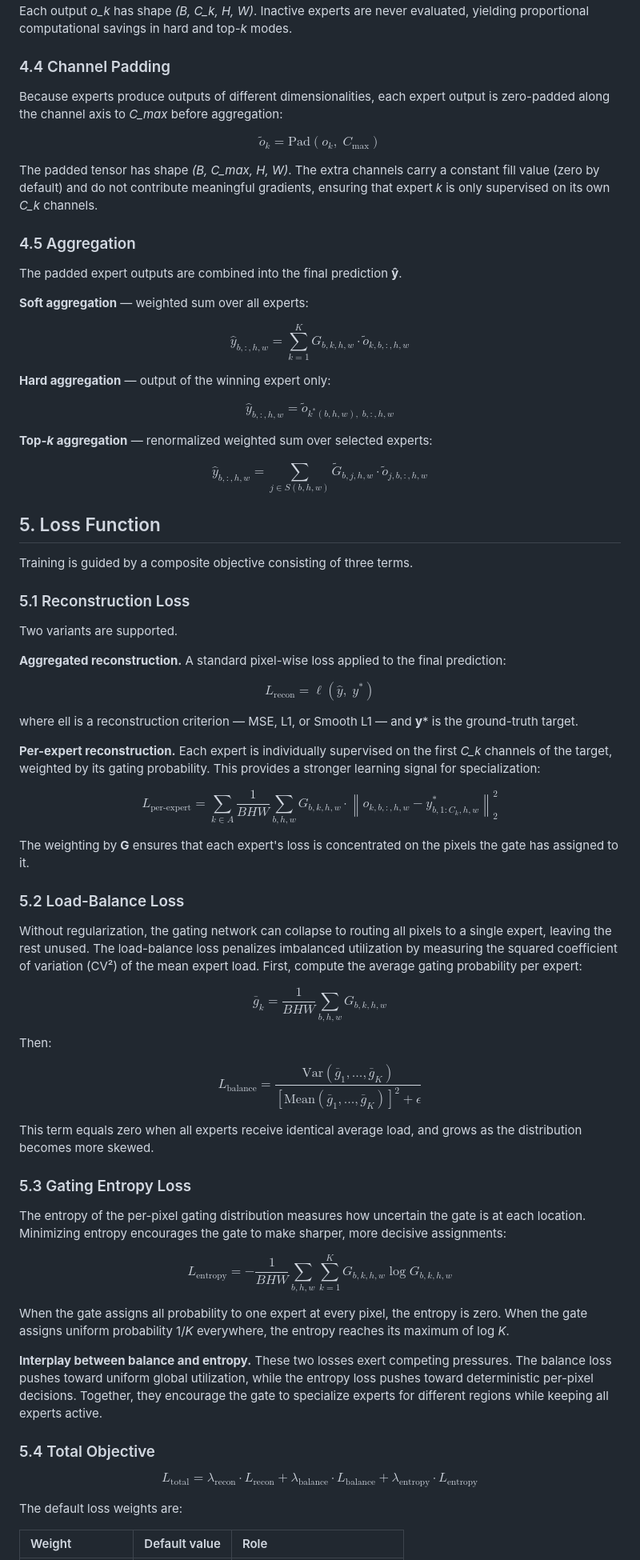
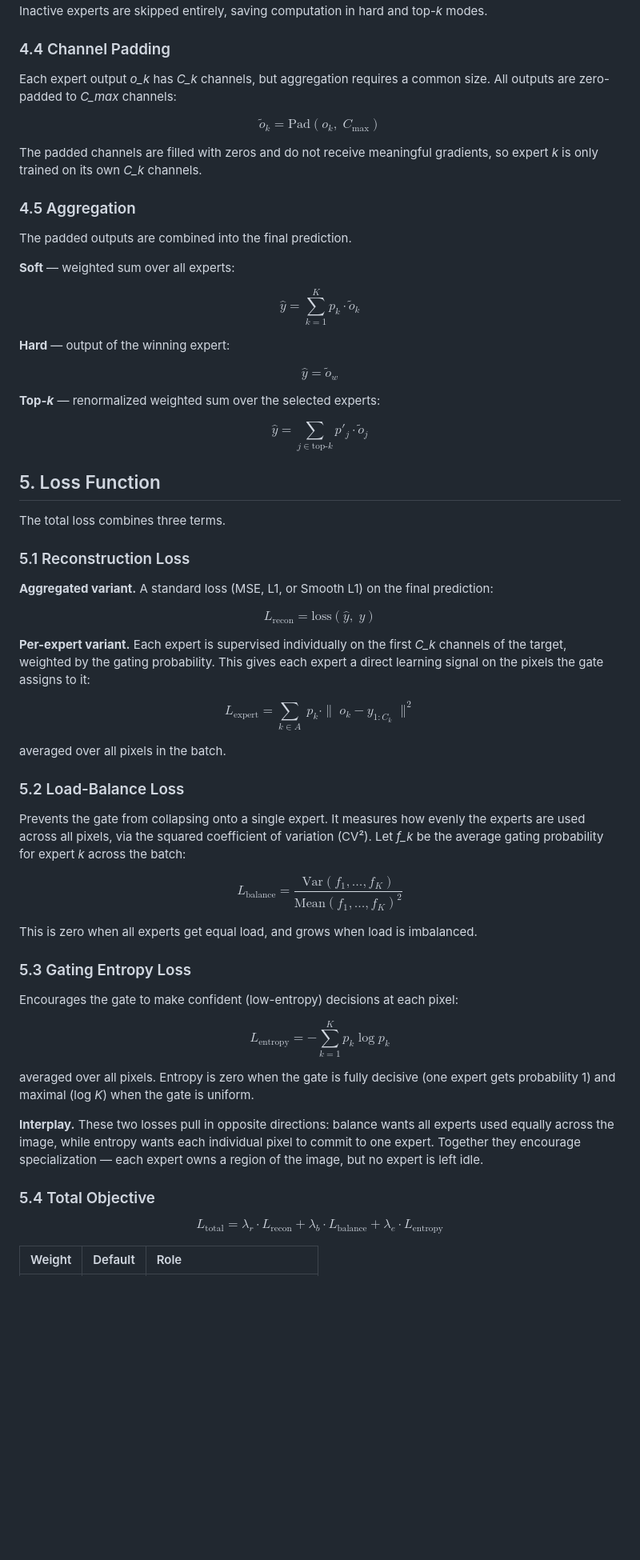
Before and after one commit to bardologia/DLR-TomoSAR, a Markdown page: MoE/MoE_README.md, the part around one of its changes. Shown at 80% size. Rendered like a GitHub page; blank space fills up the shorter version.

Commit message:
improved MoE readme 2

```diff
--- a/MoE/MoE_README.md
+++ b/MoE/MoE_README.md
@@ -165,99 +134,92 @@ o_k = E_k(x) \quad \text{for each } k \in A
 $$
 
-Each output *o_k* has shape *(B, C_k, H, W)*. Inactive experts are never evaluated, yielding proportional computational savings in hard and top-*k* modes.
+Inactive experts are skipped entirely, saving computation in hard and top-*k* modes.
+
 
 ### 4.4 Channel Padding
 
-Because experts produce outputs of different dimensionalities, each expert output is zero-padded along the channel axis to *C_max* before aggregation:
+Each expert output *o_k* has *C_k* channels, but aggregation requires a common size. All outputs are zero-padded to *C_max* channels:
 
 $$
 \tilde{o}_k = \text{Pad}(o_k, \; C_{\text{max}})
 $$
 
-The padded tensor has shape *(B, C_max, H, W)*. The extra channels carry a constant fill value (zero by default) and do not contribute meaningful gradients, ensuring that expert *k* is only supervised on its own *C_k* channels.
+The padded channels are filled with zeros and do not receive meaningful gradients, so expert *k* is only trained on its own *C_k* channels.
+
 
 ### 4.5 Aggregation
 
-The padded expert outputs are combined into the final prediction **ŷ**.
+The padded outputs are combined into the final prediction.
 
-**Soft aggregation** — weighted sum over all experts:
+**Soft** — weighted sum over all experts:
 
 $$
-\hat{y}_{b,:,h,w} = \sum_{k=1}^{K} G_{b,k,h,w} \cdot \tilde{o}_{k,b,:,h,w}
+\hat{y} = \sum_{k=1}^{K} p_k \cdot \tilde{o}_k
 $$
 
-**Hard aggregation** — output of the winning expert only:
+**Hard** — output of the winning expert:
 
 $$
-\hat{y}_{b,:,h,w} = \tilde{o}_{k^{\ast}(b,h,w),\;b,:,h,w}
+\hat{y} = \tilde{o}_w
 $$
 
-**Top-*k* aggregation** — renormalized weighted sum over selected experts:
+**Top-*k*** — renormalized weighted sum over the selected experts:
 
 $$
-\hat{y}_{b,:,h,w} = \sum_{j \in S(b,h,w)} \tilde{G}_{b,j,h,w} \cdot \tilde{o}_{j,b,:,h,w}
+\hat{y} = \sum_{j \in \text{top-}k} p'_j \cdot \tilde{o}_j
 $$
 
 
 ## 5. Loss Function
 
-Training is guided by a composite objective consisting of three terms.
+The total loss combines three terms.
 
 ### 5.1 Reconstruction Loss
 
-Two variants are supported.
-
-**Aggregated reconstruction.** A standard pixel-wise loss applied to the final prediction:
+**Aggregated variant.** A standard loss (MSE, L1, or Smooth L1) on the final prediction:
 
 $$
-L_{\text{recon}} = \ell(\hat{y}, \; y^{\ast})
+L_{\text{recon}} = \text{loss}(\hat{y}, \; y)
 $$
 
-where ell is a reconstruction criterion — MSE, L1, or Smooth L1 — and **y*** is the ground-truth target.
-
-**Per-expert reconstruction.** Each expert is individually supervised on the first *C_k* channels of the target, weighted by its gating probability. This provides a stronger learning signal for specialization:
+**Per-expert variant.** Each expert is supervised individually on the first *C_k* channels of the target, weighted by the gating probability. This gives each expert a direct learning signal on the pixels the gate assigns to it:
 
 $$
-L_{\text{per-expert}} = \sum_{k \in A} \frac{1}{BHW} \sum_{b,h,w} G_{b,k,h,w} \cdot \left\| o_{k,b,:,h,w} - y^{\ast}_{b,1:C_k,h,w} \right\|_2^2
+L_{\text{expert}} = \sum_{k \in A} \; p_k \cdot \| \; o_k - y_{1:C_k} \; \|^2
 $$
 
-The weighting by **G** ensures that each expert's loss is concentrated on the pixels the gate has assigned to it.
+averaged over all pixels in the batch.
+
 
 ### 5.2 Load-Balance Loss
 
-Without regularization, the gating network can collapse to routing all pixels to a single expert, leaving the rest unused. The load-balance loss penalizes imbalanced utilization by measuring the squared coefficient of variation (CV²) of the mean expert load. First, compute the average gating probability per expert:
+Prevents the gate from collapsing onto a single expert. It measures how evenly the experts are used across all pixels, via the squared coefficient of variation (CV²). Let *f_k* be the average gating probability for expert *k* across the batch:
 
 $$
-\bar{g}_k = \frac{1}{BHW} \sum_{b,h,w} G_{b,k,h,w}
+L_{\text{balance}} = \frac{\text{Var}(f_1, \ldots, f_K)}{\text{Mean}(f_1, \ldots, f_K)^2}
 $$
 
-Then:
+This is zero when all experts get equal load, and grows when load is imbalanced.
 
-$$
-L_{\text{balance}} = \frac{\text{Var}(\bar{g}_1, \ldots, \bar{g}_K)}{\left[\text{Mean}(\bar{g}_1, \ldots, \bar{g}_K)\right]^2 + \epsilon}
-$$
-
-This term equals zero when all experts receive identical average load, and grows as the distribution becomes more skewed.
 
 ### 5.3 Gating Entropy Loss
 
-The entropy of the per-pixel gating distribution measures how uncertain the gate is at each location. Minimizing entropy encourages the gate to make sharper, more decisive assignments:
+Encourages the gate to make confident (low-entropy) decisions at each pixel:
 
 $$
-L_{\text{entropy}} = -\frac{1}{BHW} \sum_{b,h,w} \sum_{k=1}^{K} G_{b,k,h,w} \log G_{b,k,h,w}
+L_{\text{entropy}} = - \sum_{k=1}^{K} p_k \log p_k
 $$
 
-When the gate assigns all probability to one expert at every pixel, the entropy is zero. When the gate assigns uniform probability 1/*K* everywhere, the entropy reaches its maximum of log *K*.
+averaged over all pixels. Entropy is zero when the gate is fully decisive (one expert gets probability 1) and maximal (log *K*) when the gate is uniform.
 
-**Interplay between balance and entropy.** These two losses exert competing pressures. The balance loss pushes toward uniform global utilization, while the entropy loss pushes toward deterministic per-pixel decisions. Together, they encourage the gate to specialize experts for different regions while keeping all experts active.
+**Interplay.** These two losses pull in opposite directions: balance wants all experts used equally across the image, while entropy wants each individual pixel to commit to one expert. Together they encourage specialization — each expert owns a region of the image, but no expert is left idle.
+
 
 ### 5.4 Total Objective
 
 $$
-L_{\text{total}} = \lambda_{\text{recon}} \cdot L_{\text{recon}} + \lambda_{\text{balance}} \cdot L_{\text{balance}} + \lambda_{\text{entropy}} \cdot L_{\text{entropy}}
+L_{\text{total}} = \lambda_r \cdot L_{\text{recon}} + \lambda_b \cdot L_{\text{balance}} + \lambda_e \cdot L_{\text{entropy}}
 $$
 
-The default loss weights are:
-
-| Weight | Default value | Role |
+| Weight | Default | Role |
 |:---|:---:|:---|
```
Also changed, not shown: other parts of MoE/MoE_README.md (+48 -79 lines).
